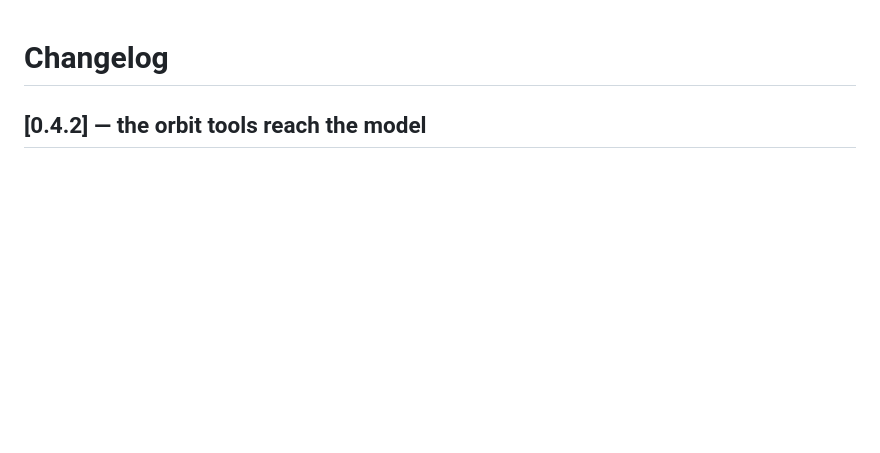
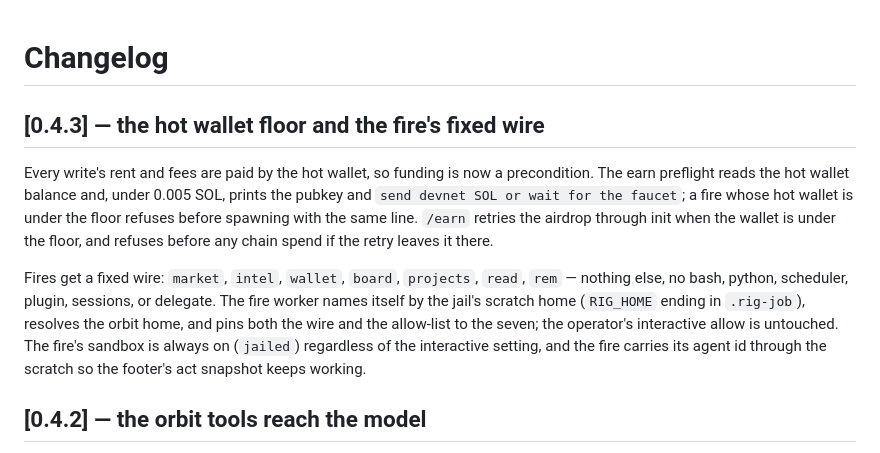
Before and after one commit to mrsirg97-rgb/orbit, a Markdown page: CHANGELOG.md, the part around the change. Drawn GitHub-style; blank space fills up the shorter version.

Commit message:
0.4.3: the hot wallet floor and the fire's fixed wire

```diff
--- a/CHANGELOG.md
+++ b/CHANGELOG.md
@@ -1,4 +1,23 @@
 # Changelog
+## [0.4.3] — the hot wallet floor and the fire's fixed wire
+
+Every write's rent and fees are paid by the hot wallet, so funding is now
+a precondition. The earn preflight reads the hot wallet balance and, under
+0.005 SOL, prints the pubkey and `send devnet SOL or wait for the faucet`;
+a fire whose hot wallet is under the floor refuses before spawning with
+the same line. `/earn` retries the airdrop through init when the wallet is
+under the floor, and refuses before any chain spend if the retry leaves it
+there.
+
+Fires get a fixed wire: `market`, `intel`, `wallet`, `board`, `projects`,
+`read`, `rem` — nothing else, no bash, python, scheduler, plugin,
+sessions, or delegate. The fire worker names itself by the jail's scratch
+home (`RIG_HOME` ending in `.rig-job`), resolves the orbit home, and pins
+both the wire and the allow-list to the seven; the operator's interactive
+allow is untouched. The fire's sandbox is always on (`jailed`) regardless
+of the interactive setting, and the fire carries its agent id through the
+scratch so the footer's act snapshot keeps working.
+
 ## [0.4.2] — the orbit tools reach the model
 
 The wire toolset is built from the native name table, and orbit's copy of
```
